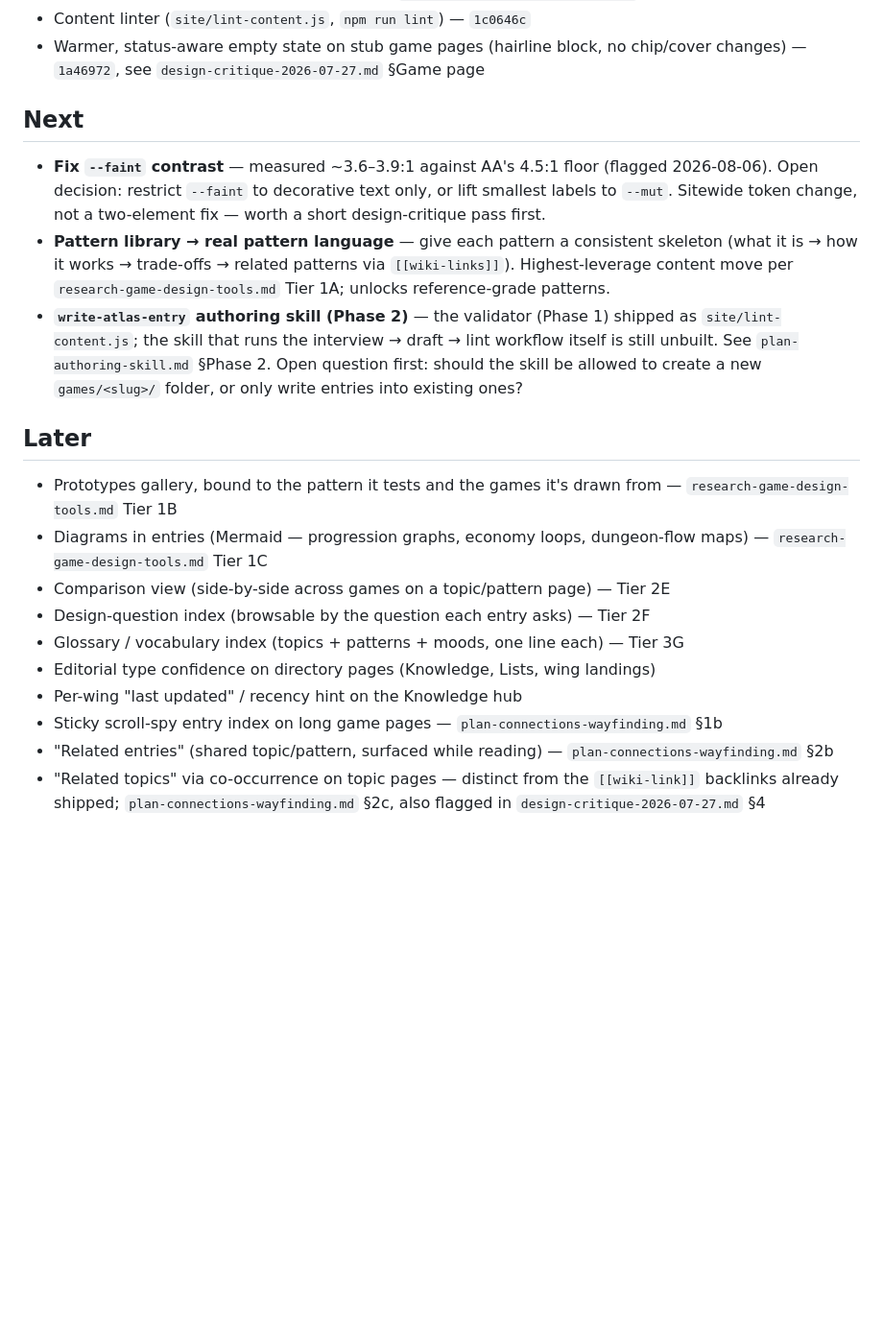
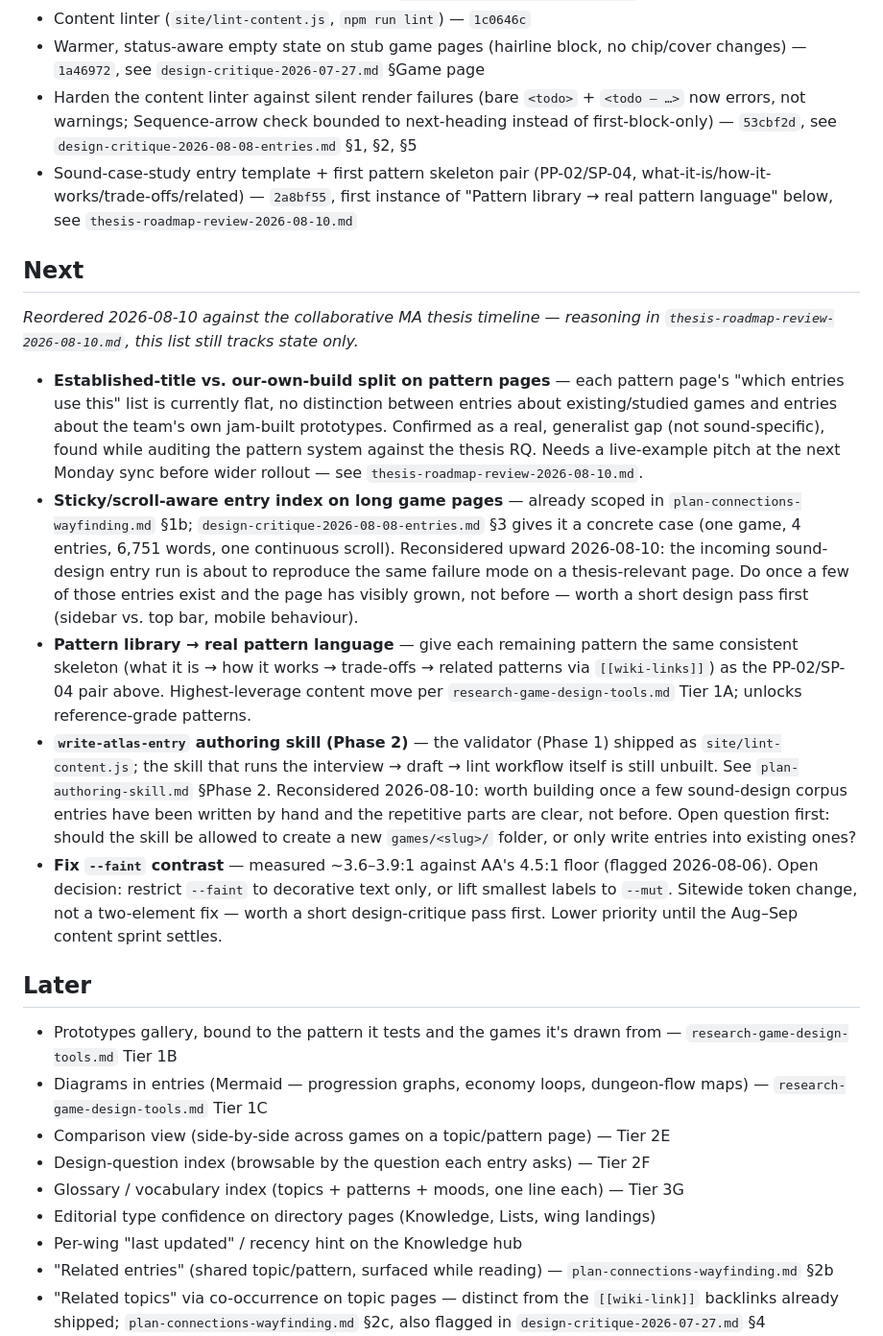
Before and after one commit to yschmenz/game-design-atlas, a Markdown page: ROADMAP.md, the part around one of its changes. Shown at 96% size. Rendered like a GitHub page; blank space fills up the shorter version.

```diff
--- a/ROADMAP.md
+++ b/ROADMAP.md
@@ -17,12 +17,18 @@
 - Wander link (random game) — shipped, see `improvements-spec-2026-07-27.md` §1
 - Content linter (`site/lint-content.js`, `npm run lint`) — `1c0646c`
 - Warmer, status-aware empty state on stub game pages (hairline block, no chip/cover changes) — `1a46972`, see `design-critique-2026-07-27.md` §Game page
+- Harden the content linter against silent render failures (bare `<todo>` + `<todo — …>` now errors, not warnings; Sequence-arrow check bounded to next-heading instead of first-block-only) — `53cbf2d`, see `design-critique-2026-08-08-entries.md` §1, §2, §5
+- Sound-case-study entry template + first pattern skeleton pair (PP-02/SP-04, what-it-is/how-it-works/trade-offs/related) — `2a8bf55`, first instance of "Pattern library → real pattern language" below, see `thesis-roadmap-review-2026-08-10.md`
 
 ## Next
 
-- **Fix `--faint` contrast** — measured ~3.6–3.9:1 against AA's 4.5:1 floor (flagged 2026-08-06). Open decision: restrict `--faint` to decorative text only, or lift smallest labels to `--mut`. Sitewide token change, not a two-element fix — worth a short design-critique pass first.
-- **Pattern library → real pattern language** — give each pattern a consistent skeleton (what it is → how it works → trade-offs → related patterns via `[[wiki-links]]`). Highest-leverage content move per `research-game-design-tools.md` Tier 1A; unlocks reference-grade patterns.
-- **`write-atlas-entry` authoring skill (Phase 2)** — the validator (Phase 1) shipped as `site/lint-content.js`; the skill that runs the interview → draft → lint workflow itself is still unbuilt. See `plan-authoring-skill.md` §Phase 2. Open question first: should the skill be allowed to create a new `games/<slug>/` folder, or only write entries into existing ones?
+*Reordered 2026-08-10 against the collaborative MA thesis timeline — reasoning in `thesis-roadmap-review-2026-08-10.md`, this list still tracks state only.*
+
+- **Established-title vs. our-own-build split on pattern pages** — each pattern page's "which entries use this" list is currently flat, no distinction between entries about existing/studied games and entries about the team's own jam-built prototypes. Confirmed as a real, generalist gap (not sound-specific), found while auditing the pattern system against the thesis RQ. Needs a live-example pitch at the next Monday sync before wider rollout — see `thesis-roadmap-review-2026-08-10.md`.
+- **Sticky/scroll-aware entry index on long game pages** — already scoped in `plan-connections-wayfinding.md` §1b; `design-critique-2026-08-08-entries.md` §3 gives it a concrete case (one game, 4 entries, 6,751 words, one continuous scroll). Reconsidered upward 2026-08-10: the incoming sound-design entry run is about to reproduce the same failure mode on a thesis-relevant page. Do once a few of those entries exist and the page has visibly grown, not before — worth a short design pass first (sidebar vs. top bar, mobile behaviour).
+- **Pattern library → real pattern language** — give each remaining pattern the same consistent skeleton (what it is → how it works → trade-offs → related patterns via `[[wiki-links]]`) as the PP-02/SP-04 pair above. Highest-leverage content move per `research-game-design-tools.md` Tier 1A; unlocks reference-grade patterns.
+- **`write-atlas-entry` authoring skill (Phase 2)** — the validator (Phase 1) shipped as `site/lint-content.js`; the skill that runs the interview → draft → lint workflow itself is still unbuilt. See `plan-authoring-skill.md` §Phase 2. Reconsidered 2026-08-10: worth building once a few sound-design corpus entries have been written by hand and the repetitive parts are clear, not before. Open question first: should the skill be allowed to create a new `games/<slug>/` folder, or only write entries into existing ones?
+- **Fix `--faint` contrast** — measured ~3.6–3.9:1 against AA's 4.5:1 floor (flagged 2026-08-06). Open decision: restrict `--faint` to decorative text only, or lift smallest labels to `--mut`. Sitewide token change, not a two-element fix — worth a short design-critique pass first. Lower priority until the Aug–Sep content sprint settles.
 
 ## Later
 
@@ -33,7 +39,6 @@
 - Glossary / vocabulary index (topics + patterns + moods, one line each) — Tier 3G
 - Editorial type confidence on directory pages (Knowledge, Lists, wing landings)
 - Per-wing "last updated" / recency hint on the Knowledge hub
-- Sticky scroll-spy entry index on long game pages — `plan-connections-wayfinding.md` §1b
 - "Related entries" (shared topic/pattern, surfaced while reading) — `plan-connections-wayfinding.md` §2b
 - "Related topics" via co-occurrence on topic pages — distinct from the `[[wiki-link]]` backlinks already shipped; `plan-connections-wayfinding.md` §2c, also flagged in `design-critique-2026-07-27.md` §4
 - CI lint gate (`npm run lint` in `deploy.yml`) — deliberately deferred until the content baseline is clean, per `plan-authoring-skill.md` §Phase 4
```
Also changed, not shown: other parts of ROADMAP.md (+3 -2 lines), thesis-roadmap-review-2026-08-10.md (added, +38 -0 lines).
